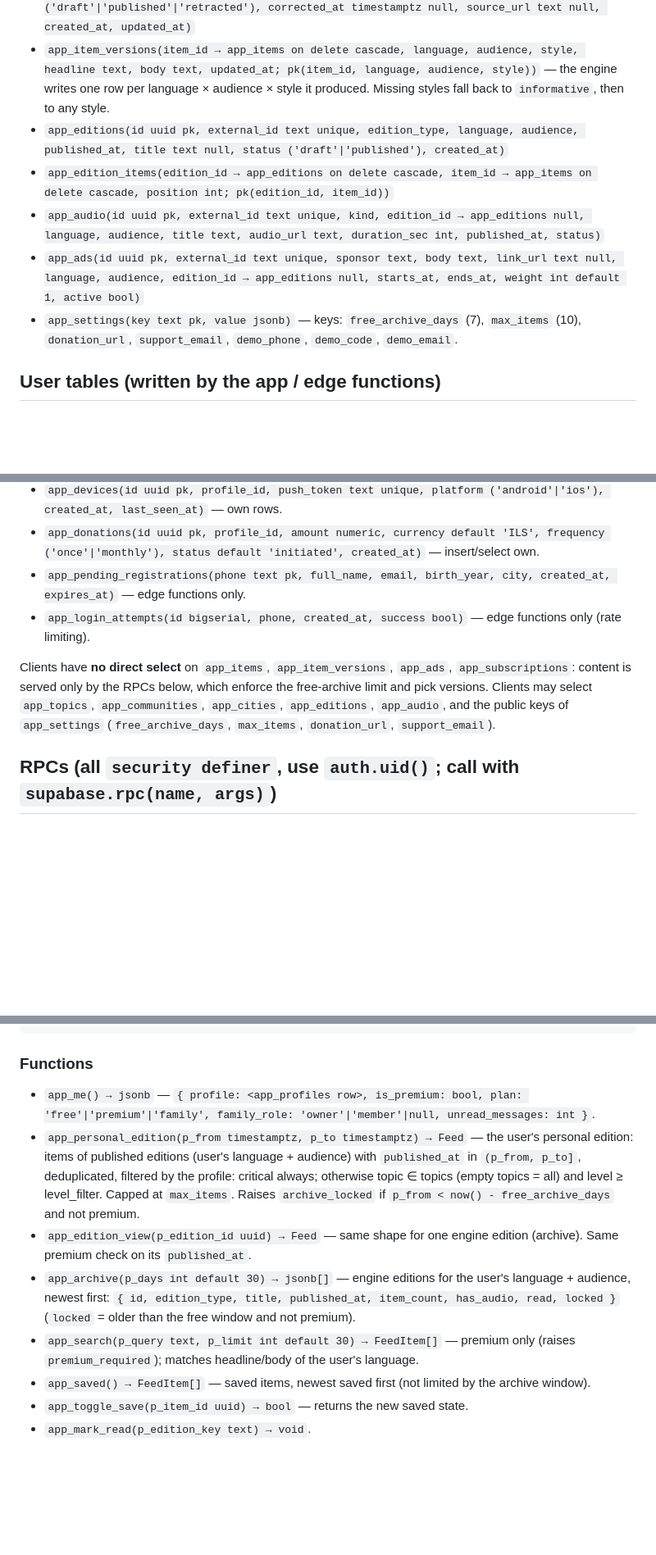
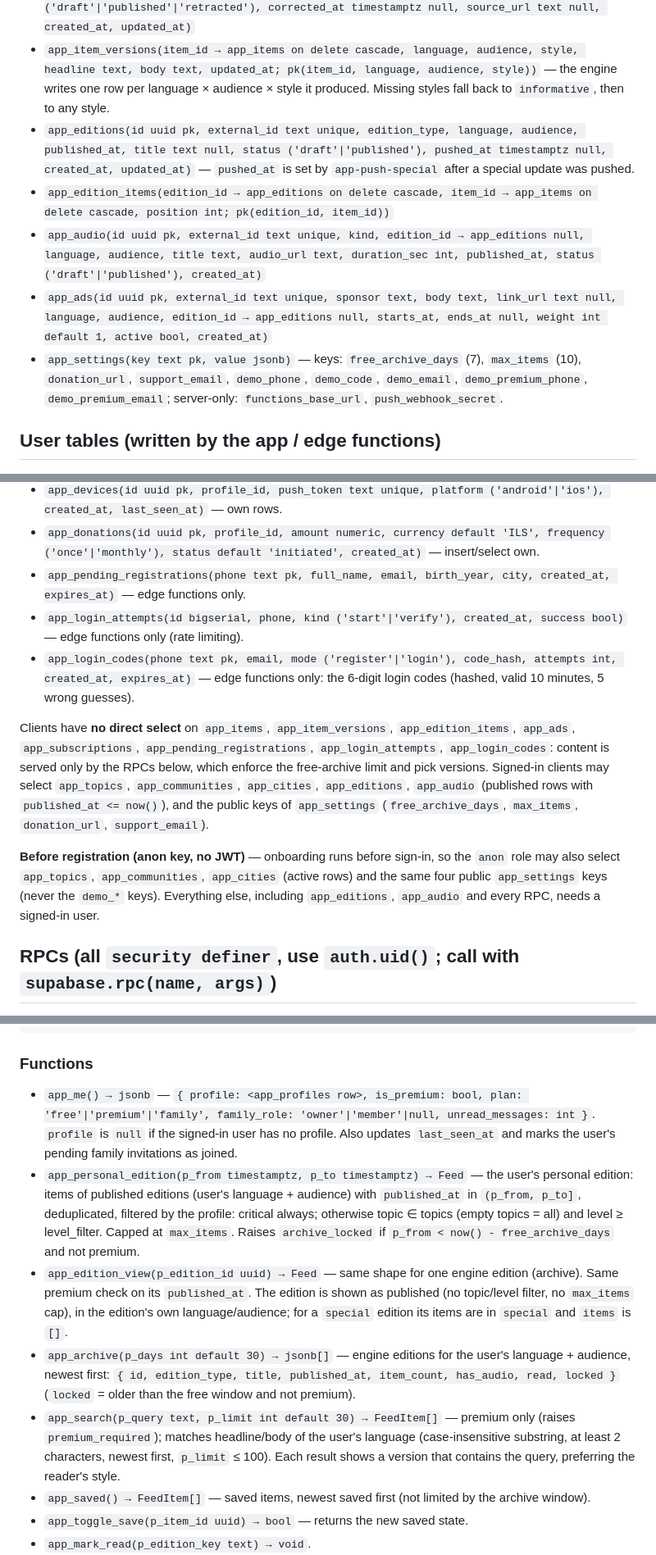
Before and after one commit to tamzitnews/TamzitWebApp, a Markdown page: docs/api-contract.md, 3 parts joined by grey strips. Shown at 82% size. Drawn GitHub-style; blank space fills up the shorter version.

```diff
--- a/docs/api-contract.md
+++ b/docs/api-contract.md
@@ -26,11 +26,11 @@ through RLS and RPCs with the user's JWT.
 - `app_cities(id text pk, name_he, name_en, name_fr, lat float8, lon float8, tzid text, in_israel bool, candle_minutes int, sort, active)` — used for Shabbat times and the registration city list.
 - `app_items(id uuid pk, external_id text unique, topic_id → app_topics, level, kind, community_id → app_communities null, published_at timestamptz, status ('draft'|'published'|'retracted'), corrected_at timestamptz null, source_url text null, created_at, updated_at)`
 - `app_item_versions(item_id → app_items on delete cascade, language, audience, style, headline text, body text, updated_at; pk(item_id, language, audience, style))` — the engine writes one row per language × audience × style it produced. Missing styles fall back to `informative`, then to any style.
-- `app_editions(id uuid pk, external_id text unique, edition_type, language, audience, published_at, title text null, status ('draft'|'published'), created_at)`
+- `app_editions(id uuid pk, external_id text unique, edition_type, language, audience, published_at, title text null, status ('draft'|'published'), pushed_at timestamptz null, created_at, updated_at)` — `pushed_at` is set by `app-push-special` after a special update was pushed.
 - `app_edition_items(edition_id → app_editions on delete cascade, item_id → app_items on delete cascade, position int; pk(edition_id, item_id))`
-- `app_audio(id uuid pk, external_id text unique, kind, edition_id → app_editions null, language, audience, title text, audio_url text, duration_sec int, published_at, status)`
-- `app_ads(id uuid pk, external_id text unique, sponsor text, body text, link_url text null, language, audience, edition_id → app_editions null, starts_at, ends_at, weight int default 1, active bool)`
-- `app_settings(key text pk, value jsonb)` — keys: `free_archive_days` (7), `max_items` (10), `donation_url`, `support_email`, `demo_phone`, `demo_code`, `demo_email`.
+- `app_audio(id uuid pk, external_id text unique, kind, edition_id → app_editions null, language, audience, title text, audio_url text, duration_sec int, published_at, status ('draft'|'published'), created_at)`
+- `app_ads(id uuid pk, external_id text unique, sponsor text, body text, link_url text null, language, audience, edition_id → app_editions null, starts_at, ends_at null, weight int default 1, active bool, created_at)`
+- `app_settings(key text pk, value jsonb)` — keys: `free_archive_days` (7), `max_items` (10), `donation_url`, `support_email`, `demo_phone`, `demo_code`, `demo_email`, `demo_premium_phone`, `demo_premium_email`; server-only: `functions_base_url`, `push_webhook_secret`.
 
 ## User tables (written by the app / edge functions)
 
@@ -45,9 +45,12 @@ through RLS and RPCs with the user's JWT.
 - `app_devices(id uuid pk, profile_id, push_token text unique, platform ('android'|'ios'), created_at, last_seen_at)` — own rows.
 - `app_donations(id uuid pk, profile_id, amount numeric, currency default 'ILS', frequency ('once'|'monthly'), status default 'initiated', created_at)` — insert/select own.
 - `app_pending_registrations(phone text pk, full_name, email, birth_year, city, created_at, expires_at)` — edge functions only.
-- `app_login_attempts(id bigserial, phone, created_at, success bool)` — edge functions only (rate limiting).
+- `app_login_attempts(id bigserial, phone, kind ('start'|'verify'), created_at, success bool)` — edge functions only (rate limiting).
+- `app_login_codes(phone text pk, email, mode ('register'|'login'), code_hash, attempts int, created_at, expires_at)` — edge functions only: the 6-digit login codes (hashed, valid 10 minutes, 5 wrong guesses).
 
-Clients have **no direct select** on `app_items`, `app_item_versions`, `app_ads`, `app_subscriptions`: content is served only by the RPCs below, which enforce the free-archive limit and pick versions. Clients may select `app_topics`, `app_communities`, `app_cities`, `app_editions`, `app_audio`, and the public keys of `app_settings` (`free_archive_days`, `max_items`, `donation_url`, `support_email`).
+Clients have **no direct select** on `app_items`, `app_item_versions`, `app_edition_items`, `app_ads`, `app_subscriptions`, `app_pending_registrations`, `app_login_attempts`, `app_login_codes`: content is served only by the RPCs below, which enforce the free-archive limit and pick versions. Signed-in clients may select `app_topics`, `app_communities`, `app_cities`, `app_editions`, `app_audio` (published rows with `published_at <= now()`), and the public keys of `app_settings` (`free_archive_days`, `max_items`, `donation_url`, `support_email`).
+
+**Before registration (anon key, no JWT)** — onboarding runs before sign-in, so the `anon` role may also select `app_topics`, `app_communities`, `app_cities` (active rows) and the same four public `app_settings` keys (never the `demo_*` keys). Everything else, including `app_editions`, `app_audio` and every RPC, needs a signed-in user.
 
 ## RPCs (all `security definer`, use `auth.uid()`; call with `supabase.rpc(name, args)`)
 
@@ -77,11 +80,11 @@ type Feed = {
 
 ### Functions
 
-- `app_me() → jsonb` — `{ profile: <app_profiles row>, is_premium: bool, plan: 'free'|'premium'|'family', family_role: 'owner'|'member'|null, unread_messages: int }`.
+- `app_me() → jsonb` — `{ profile: <app_profiles row>, is_premium: bool, plan: 'free'|'premium'|'family', family_role: 'owner'|'member'|null, unread_messages: int }`. `profile` is `null` if the signed-in user has no profile. Also updates `last_seen_at` and marks the user's pending family invitations as joined.
 - `app_personal_edition(p_from timestamptz, p_to timestamptz) → Feed` — the user's personal edition: items of published editions (user's language + audience) with `published_at` in `(p_from, p_to]`, deduplicated, filtered by the profile: critical always; otherwise topic ∈ topics (empty topics = all) and level ≥ level_filter. Capped at `max_items`. Raises `archive_locked` if `p_from < now() - free_archive_days` and not premium.
-- `app_edition_view(p_edition_id uuid) → Feed` — same shape for one engine edition (archive). Same premium check on its `published_at`.
+- `app_edition_view(p_edition_id uuid) → Feed` — same shape for one engine edition (archive). Same premium check on its `published_at`. The edition is shown as published (no topic/level filter, no `max_items` cap), in the edition's own language/audience; for a `special` edition its items are in `special` and `items` is `[]`.
 - `app_archive(p_days int default 30) → jsonb[]` — engine editions for the user's language + audience, newest first: `{ id, edition_type, title, published_at, item_count, has_audio, read, locked }` (`locked` = older than the free window and not premium).
-- `app_search(p_query text, p_limit int default 30) → FeedItem[]` — premium only (raises `premium_required`); matches headline/body of the user's language.
+- `app_search(p_query text, p_limit int default 30) → FeedItem[]` — premium only (raises `premium_required`); matches headline/body of the user's language (case-insensitive substring, at least 2 characters, newest first, `p_limit` ≤ 100). Each result shows a version that contains the query, preferring the reader's style.
 - `app_saved() → FeedItem[]` — saved items, newest saved first (not limited by the archive window).
 - `app_toggle_save(p_item_id uuid) → bool` — returns the new saved state.
 - `app_mark_read(p_edition_key text) → void`.
```
Also changed, not shown: other parts of docs/api-contract.md (+28 -3 lines).
